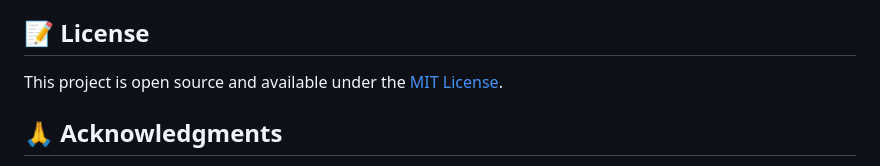
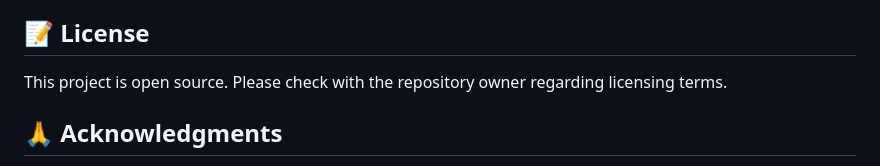
Before and after one commit to TBB1031/clockinapp, a Markdown page: README.md, the part around one of its changes. GitHub-like rendering.

Commit message:
Fix LICENSE file references in README
Co-authored-by: TBB1031 <106437552+TBB1031@users.noreply.github.com>

```diff
--- a/README.md
+++ b/README.md
@@ -208,7 +207,7 @@ Contributions are welcome! Here's how you can help:
 
 ## 📝 License
 
-This project is open source and available under the [MIT License](LICENSE).
+This project is open source. Please check with the repository owner regarding licensing terms.
 
 ## 🙏 Acknowledgments
 
```
Also changed, not shown: other parts of README.md (+0 -1 lines).
